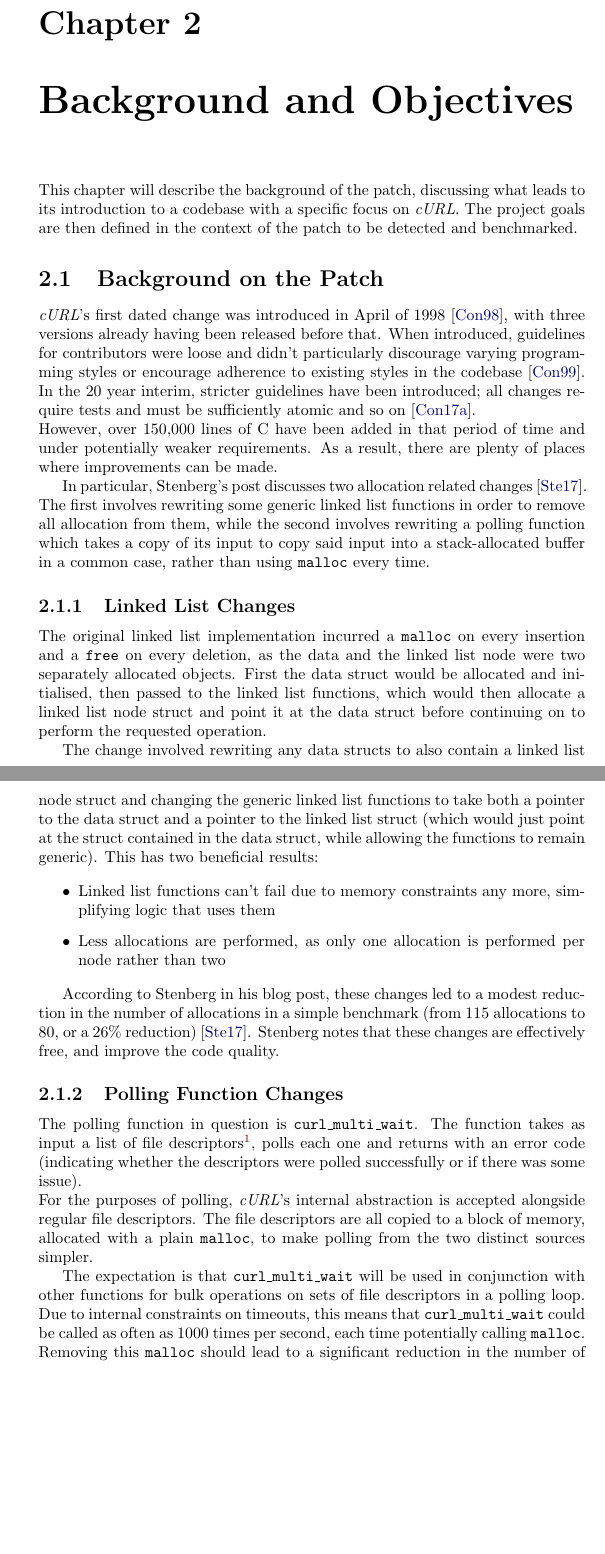
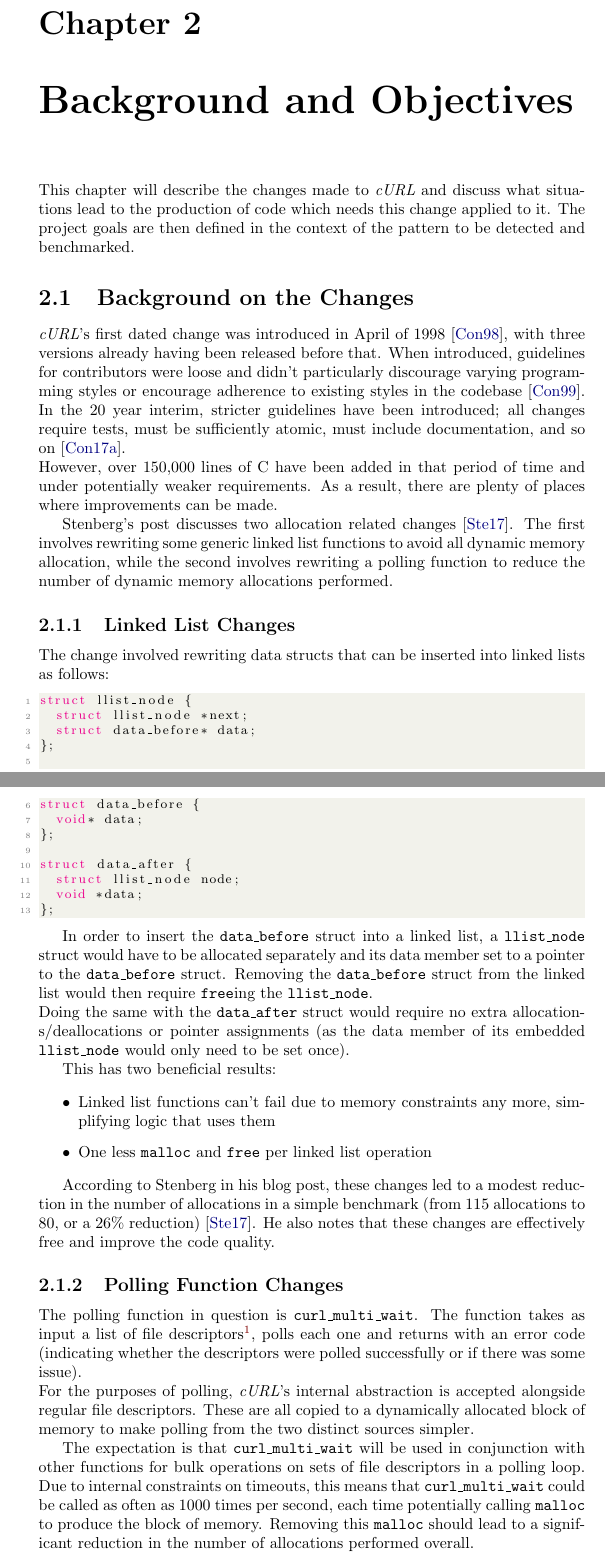
Before and after one commit to dariota/forgetful, a LaTeX thesis (Report/main.tex, which reads Report/chapters/background.tex): two parts of pages 11 and 12 of 56, joined at a grey line, cut so that both start at the same text, the shorter picture padded with empty space. The pictures show the PDF file Report/main.pdf that the author committed with the source.

Commit message:
Changes to background from re-reading
[AUTO] Updated main.pdf as a result of changes to generating files

```diff
--- a/Report/chapters/background.tex
+++ b/Report/chapters/background.tex
@@ -1,20 +1,25 @@
-This chapter will describe the background of the patch, discussing what leads to its introduction to a codebase with a specific focus on \toolname{cURL}. The project goals are then defined in the context of the patch to be detected and benchmarked.
+This chapter will describe the changes made to \toolname{cURL} and discuss what situations lead to the production of code which needs this change applied to it. The project goals are then defined in the context of the pattern to be detected and benchmarked.
 
-\section{Background on the Patch}\label{backgroundsec}
+\section{Background on the Changes}\label{backgroundsec}
 
-\toolname{cURL}'s first dated change was introduced in April of 1998~\cite{curlrelease}, with three versions already having been released before that. When introduced, guidelines for contributors were loose and didn't particularly discourage varying programming styles or encourage adherence to existing styles in the codebase~\cite{curlcontribute1999}. In the 20 year interim, stricter guidelines have been introduced; all changes require tests and must be sufficiently atomic and so on~\cite{curlcontribute2017}.\\
+\toolname{cURL}'s first dated change was introduced in April of 1998~\cite{curlrelease}, with three versions already having been released before that. When introduced, guidelines for contributors were loose and didn't particularly discourage varying programming styles or encourage adherence to existing styles in the codebase~\cite{curlcontribute1999}. In the 20 year interim, stricter guidelines have been introduced; all changes require tests, must be sufficiently atomic, must include documentation, and so on~\cite{curlcontribute2017}.\\
 However, over 150,000 lines of C have been added in that period of time and under potentially weaker requirements. As a result, there are plenty of places where improvements can be made.
 
-In particular, Stenberg's post discusses two allocation related changes~\cite{curlmalloc}. The first involves rewriting some generic linked list functions in order to remove all allocation from them, while the second involves rewriting a polling function which takes a copy of its input to copy said input into a stack-allocated buffer in a common case, rather than using \malloc{} every time.
+Stenberg's post discusses two allocation related changes~\cite{curlmalloc}. The first involves rewriting some generic linked list functions to avoid all dynamic memory allocation, while the second involves rewriting a polling function to reduce the number of dynamic memory allocations performed.
 
 \subsection{Linked List Changes}
 
-The original linked list implementation incurred a \malloc{} on every insertion and a \free{} on every deletion, as the data and the linked list node were two separately allocated objects. First the data struct would be allocated and initialised, then passed to the linked list functions, which would then allocate a linked list node struct and point it at the data struct before continuing on to perform the requested operation.
+The change involved rewriting data structs that can be inserted into linked lists as follows:
 
-The change involved rewriting any data structs to also contain a linked list node struct and changing the generic linked list functions to take both a pointer to the data struct and a pointer to the linked list struct (which would just point at the struct contained in the data struct, while allowing the functions to remain generic). This has two beneficial results:
+\lstinputlisting[style=CStyle]{samples/llistchanges.c}
+
+In order to insert the \varname{data\_before} struct into a linked list, a \varname{llist\_node} struct would have to be allocated separately and its data member set to a pointer to the \varname{data\_before} struct. Removing the \varname{data\_before} struct from the linked list would then require \free{}ing the \varname{llist\_node}.\\
+Doing the same with the \varname{data\_after} struct would require no extra allocations/deallocations or pointer assignments (as the data member of its embedded \varname{llist\_node} would only need to be set once).
+
+This has two beneficial results:
 
 \begin{itemize}
 	\item Linked list functions can't fail due to memory constraints any more, simplifying logic that uses them
-	\item Less allocations are performed, as only one allocation is performed per node rather than two
+	\item One less \malloc{} and \free{} per linked list operation
 \end{itemize}
 
@@ -23,8 +28,8 @@
 \subsection{Polling Function Changes}
 
 The polling function in question is \functionname{curl\_multi\_wait}. The function takes as input a list of file descriptors\footnote{A file descriptor is part of the POSIX API, providing a uniform interface to similar but distinct interfaces such as files, hardware devices, network sockets and so on. \toolname{cURL} further abstracts the concept for added portability. The specifics are not important here.}, polls each one and returns with an error code (indicating whether the descriptors were polled successfully or if there was some issue).\\
-For the purposes of polling, \toolname{cURL}'s internal abstraction is accepted alongside regular file descriptors. The file descriptors are all copied to a block of memory, allocated with a plain \malloc{}, to make polling from the two distinct sources simpler.
+For the purposes of polling, \toolname{cURL}'s internal abstraction is accepted alongside regular file descriptors. These are all copied to a dynamically allocated block of memory to make polling from the two distinct sources simpler.
 
-The expectation is that \functionname{curl\_multi\_wait} will be used in conjunction with other functions for bulk operations on sets of file descriptors in a polling loop. Due to internal constraints on timeouts, this means that \functionname{curl\_multi\_wait} could be called as often as 1000 times per second, each time potentially calling \malloc{}. Removing this \malloc{} should lead to a significant reduction in the number of allocations made.
+The expectation is that \functionname{curl\_multi\_wait} will be used in conjunction with other functions for bulk operations on sets of file descriptors in a polling loop. Due to internal constraints on timeouts, this means that \functionname{curl\_multi\_wait} could be called as often as 1000 times per second, each time potentially calling \malloc{} to produce the block of memory. Removing this \malloc{} should lead to a significant reduction in the number of allocations performed overall.
 
 The change made here was simple, and the one of interest for this project. In the common case (as claimed by Stenberg without mentioning how its commonness was determined), \functionname{curl\_multi\_wait} was changed to avoid the \malloc{}, instead using a stack allocated block of memory when few file descriptors were passed to it.\\
@@ -38,7 +43,7 @@
 
 \section{Objectives of this Project}
 
-The project has two main objectives.
+The project has two main objectives, in which \textit{patch} refers to applying changes which replace dynamic allocation with stack or static allocation.
 
 \begin{enumerate}
 	\item Produce a tool that can detect sites where there is potential to perform the patch
```
Also changed, not shown: Report/main.pdf, Report/chapters/background.tex (19 more changed lines), 1 other file.
